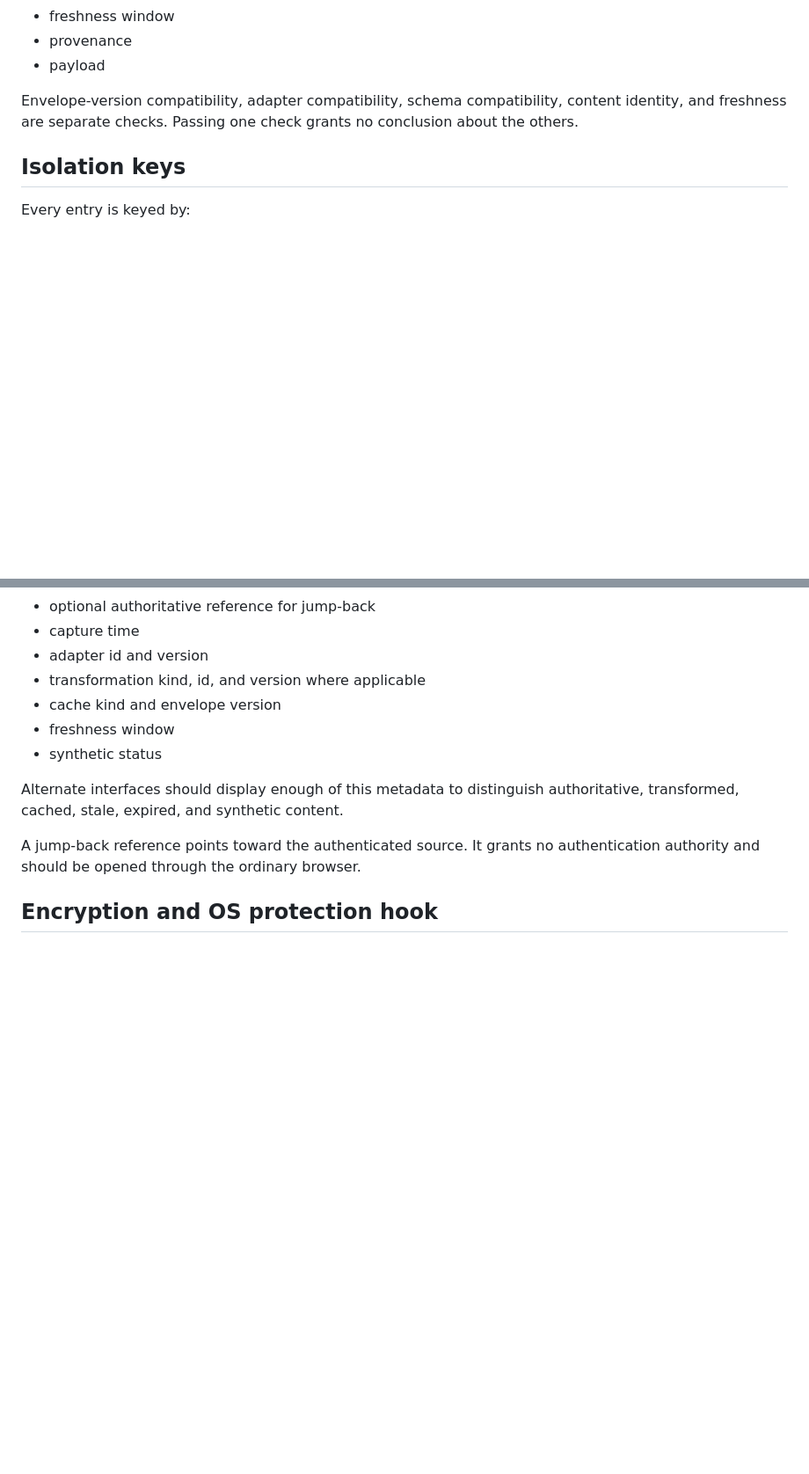
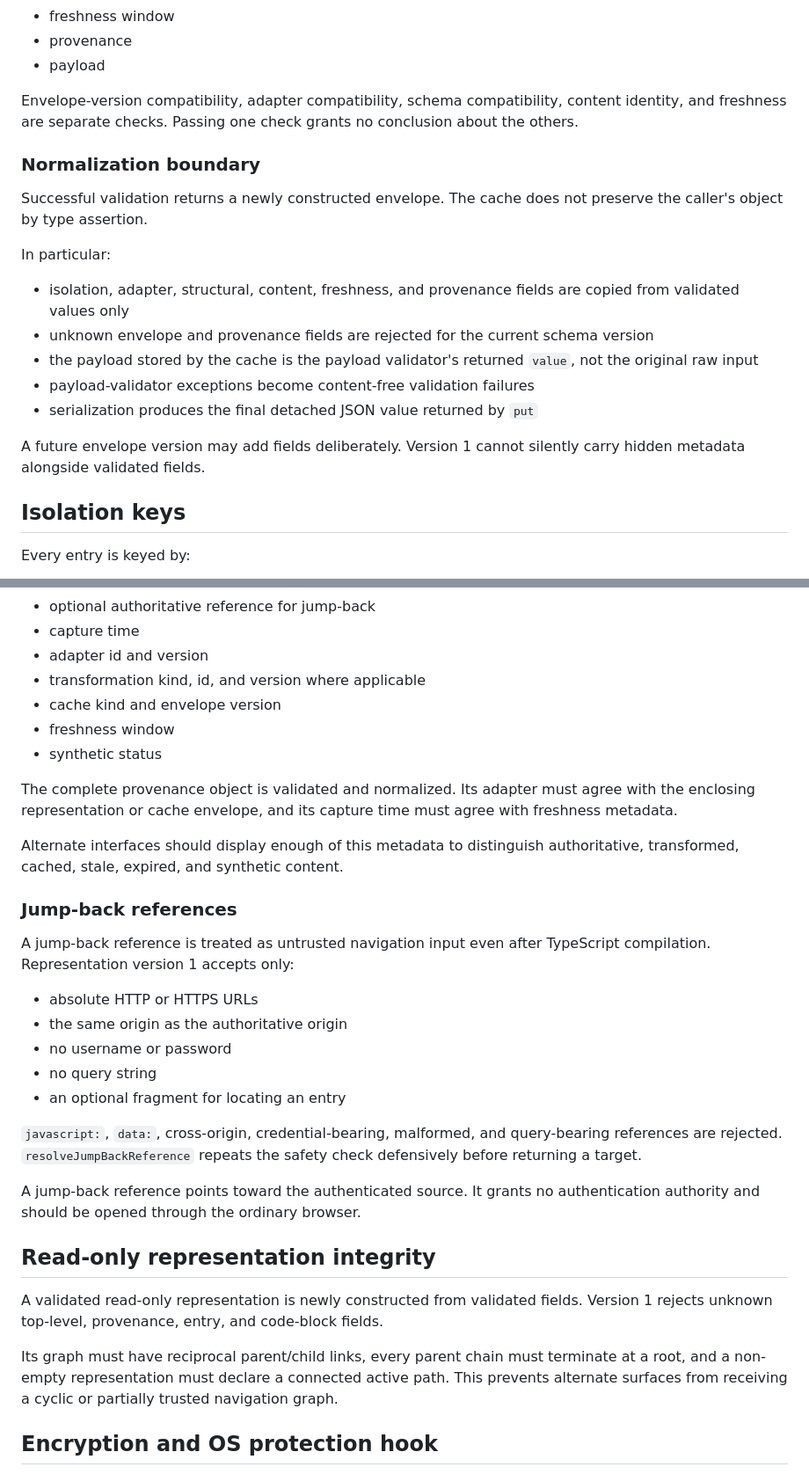
Before and after one commit to teamleaderleo/elatura, a Markdown page: docs/cache-and-provenance.md, 2 parts joined by grey strips. Shown at 88% size. Rendered like a GitHub page; blank space fills up the shorter version.

Commit message:
Document normalized cache and reference boundaries

```diff
--- a/docs/cache-and-provenance.md
+++ b/docs/cache-and-provenance.md
@@ -21,6 +21,20 @@ Cache envelopes currently use version `1` and contain independent metadata for:
 - payload
 
 Envelope-version compatibility, adapter compatibility, schema compatibility, content identity, and freshness are separate checks. Passing one check grants no conclusion about the others.
+
+### Normalization boundary
+
+Successful validation returns a newly constructed envelope. The cache does not preserve the caller's object by type assertion.
+
+In particular:
+
+- isolation, adapter, structural, content, freshness, and provenance fields are copied from validated values only
+- unknown envelope and provenance fields are rejected for the current schema version
+- the payload stored by the cache is the payload validator's returned `value`, not the original raw input
+- payload-validator exceptions become content-free validation failures
+- serialization produces the final detached JSON value returned by `put`
+
+A future envelope version may add fields deliberately. Version 1 cannot silently carry hidden metadata alongside validated fields.
 
 ## Isolation keys
 
@@ -111,9 +127,29 @@ Every cached or represented payload records:
 - freshness window
 - synthetic status
 
+The complete provenance object is validated and normalized. Its adapter must agree with the enclosing representation or cache envelope, and its capture time must agree with freshness metadata.
+
 Alternate interfaces should display enough of this metadata to distinguish authoritative, transformed, cached, stale, expired, and synthetic content.
 
+### Jump-back references
+
+A jump-back reference is treated as untrusted navigation input even after TypeScript compilation. Representation version 1 accepts only:
+
+- absolute HTTP or HTTPS URLs
+- the same origin as the authoritative origin
+- no username or password
+- no query string
+- an optional fragment for locating an entry
+
+`javascript:`, `data:`, cross-origin, credential-bearing, malformed, and query-bearing references are rejected. `resolveJumpBackReference` repeats the safety check defensively before returning a target.
+
 A jump-back reference points toward the authenticated source. It grants no authentication authority and should be opened through the ordinary browser.
+
+## Read-only representation integrity
+
+A validated read-only representation is newly constructed from validated fields. Version 1 rejects unknown top-level, provenance, entry, and code-block fields.
+
+Its graph must have reciprocal parent/child links, every parent chain must terminate at a root, and a non-empty representation must declare a connected active path. This prevents alternate surfaces from receiving a cyclic or partially trusted navigation graph.
 
 ## Encryption and OS protection hook
 
```
Also changed, not shown: other parts of docs/cache-and-provenance.md (+5 -3 lines).
